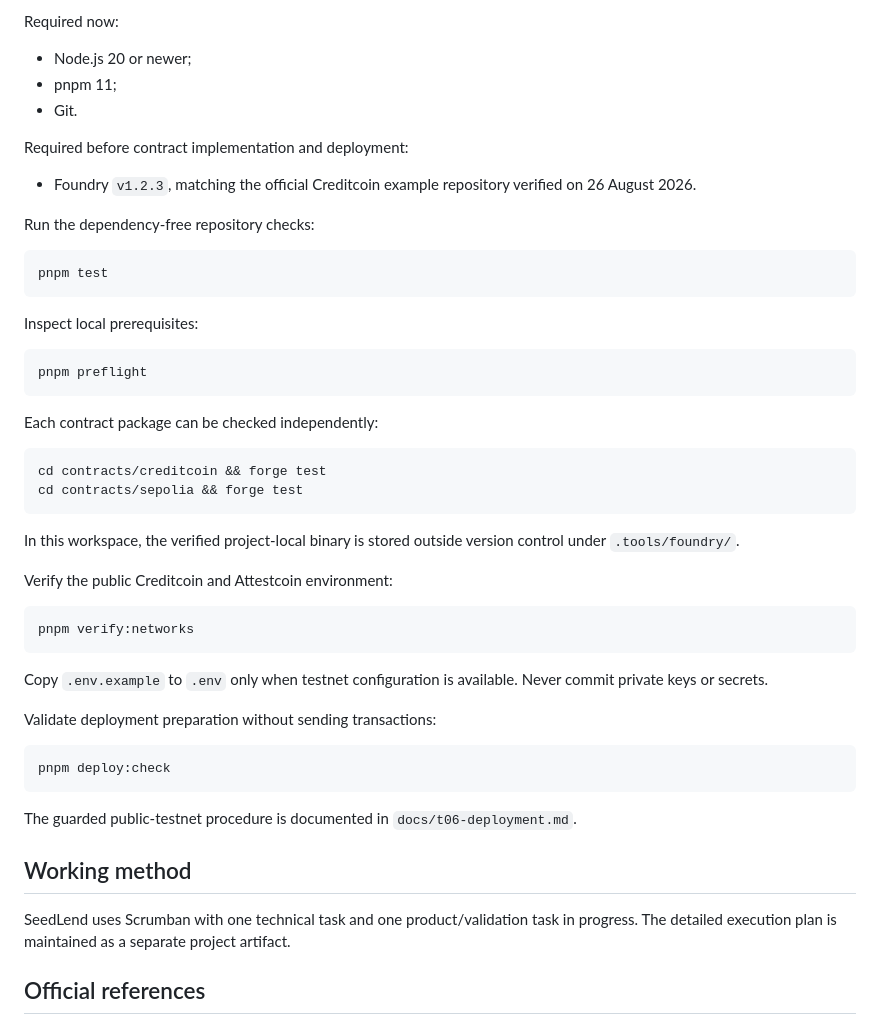
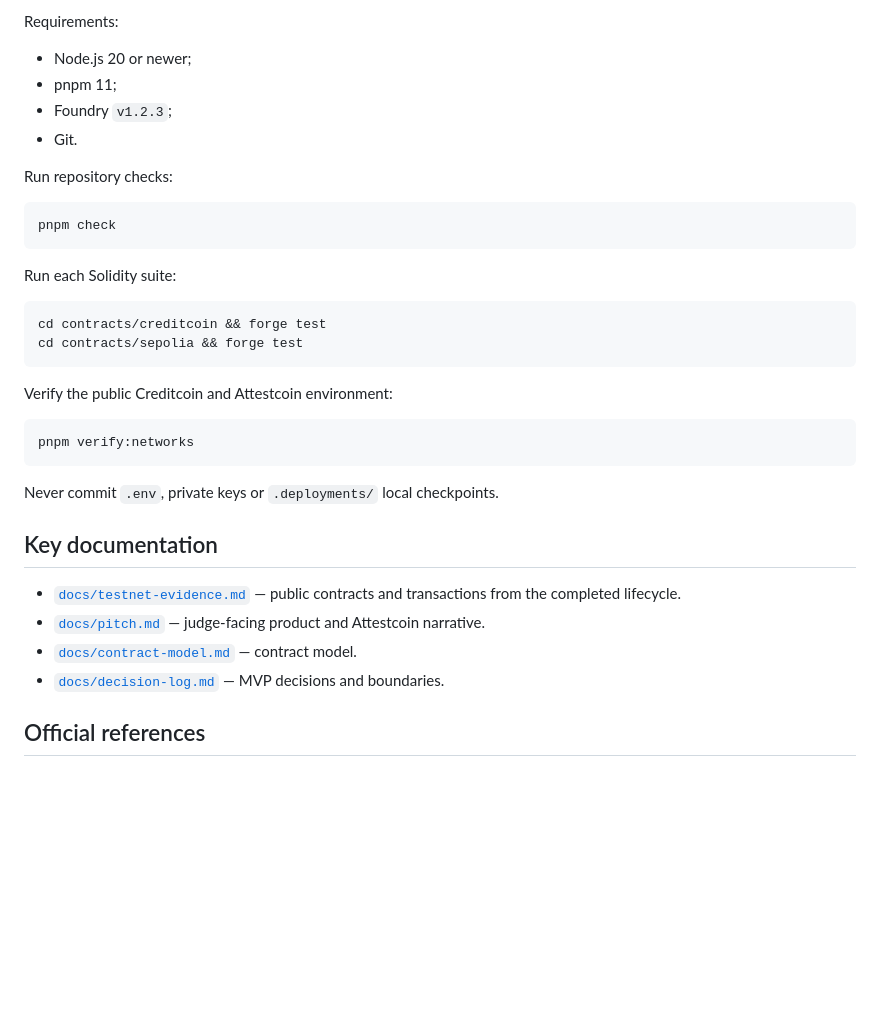
Before and after one commit to SergioBenaR/seedlend, a Markdown page: README.md, the part around one of its changes. Rendered like a GitHub page; blank space fills up the shorter version.

````diff
--- a/README.md
+++ b/README.md
@@ -55,34 +86,23 @@ docs/                  Architecture, decisions and verification log
 
-Required now:
+Requirements:
 
 - Node.js 20 or newer;
 - pnpm 11;
+- Foundry `v1.2.3`;
 - Git.
 
-Required before contract implementation and deployment:
-
-- Foundry `v1.2.3`, matching the official Creditcoin example repository verified on 26 August 2026.
-
-Run the dependency-free repository checks:
+Run repository checks:
 
 ```bash
-pnpm test
+pnpm check
 ```
 
-Inspect local prerequisites:
-
-```bash
-pnpm preflight
-```
-
-Each contract package can be checked independently:
+Run each Solidity suite:
 
 ```bash
 cd contracts/creditcoin && forge test
 cd contracts/sepolia && forge test
 ```
-
-In this workspace, the verified project-local binary is stored outside version control under `.tools/foundry/`.
 
 Verify the public Creditcoin and Attestcoin environment:
 
@@ -90,19 +110,14 @@ Verify the public Creditcoin and Attestcoin environment:
 pnpm verify:networks
 ```
 
-Copy `.env.example` to `.env` only when testnet configuration is available. Never commit private keys or secrets.
+Never commit `.env`, private keys or `.deployments/` local checkpoints.
 
-Validate deployment preparation without sending transactions:
+## Key documentation
 
-```bash
-pnpm deploy:check
-```
-
-The guarded public-testnet procedure is documented in `docs/t06-deployment.md`.
-
-## Working method
-
-SeedLend uses Scrumban with one technical task and one product/validation task in progress. The detailed execution plan is maintained as a separate project artifact.
+- [`docs/testnet-evidence.md`](docs/testnet-evidence.md) — public contracts and transactions from the completed lifecycle.
+- [`docs/pitch.md`](docs/pitch.md) — judge-facing product and Attestcoin narrative.
+- [`docs/contract-model.md`](docs/contract-model.md) — contract model.
+- [`docs/decision-log.md`](docs/decision-log.md) — MVP decisions and boundaries.
 
 ## Official references
 
````
Also changed, not shown: other parts of README.md (+48 -17 lines).
